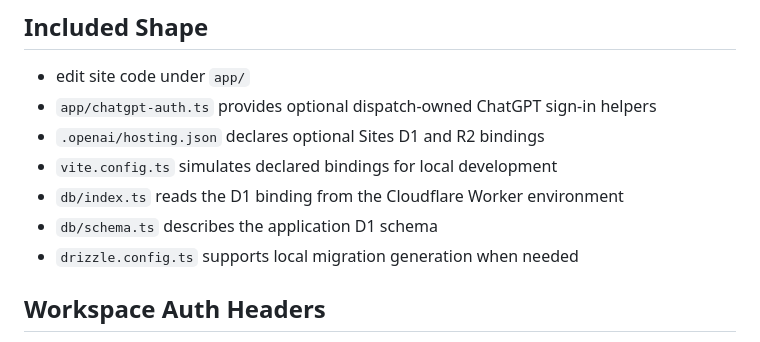
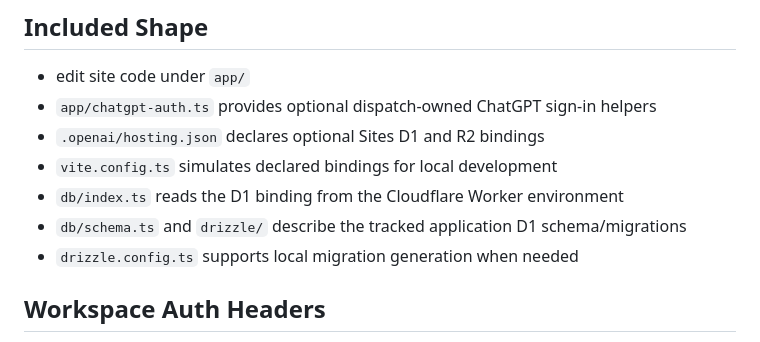
Before and after one commit to Gek2or/muuttobotti-finland, a Markdown page: README.md, the part around the change. Drawn GitHub-style.

Commit message:
Clarify tracked application schema location

```diff
--- a/README.md
+++ b/README.md
@@ -72,7 +72,7 @@ Scripts that need writable project-scoped home, npm, XDG, and temporary paths us
 - `.openai/hosting.json` declares optional Sites D1 and R2 bindings
 - `vite.config.ts` simulates declared bindings for local development
 - `db/index.ts` reads the D1 binding from the Cloudflare Worker environment
-- `db/schema.ts` describes the application D1 schema
+- `db/schema.ts` and `drizzle/` describe the tracked application D1 schema/migrations
 - `drizzle.config.ts` supports local migration generation when needed
 
 ## Workspace Auth Headers
```
